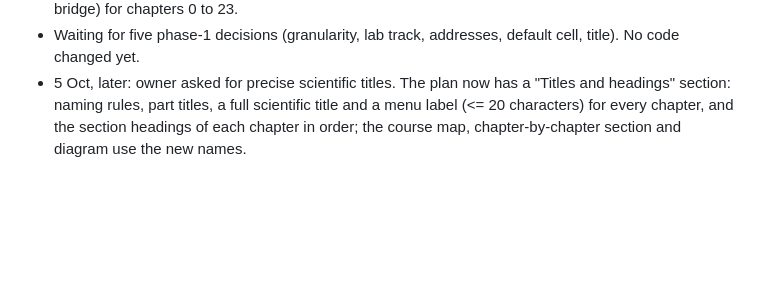
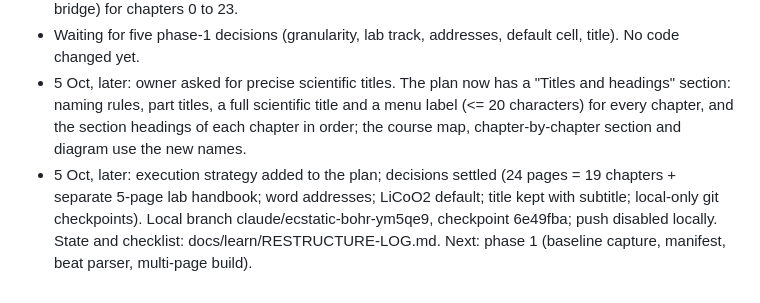
Before and after one commit to asajeevan/asajeevan.github.io, a Markdown page: PROGRESS.md, the part around the change. Rendered like a GitHub page; blank space fills up the shorter version.

Commit message:
Restructure log and progress note
Co-Authored-By: Claude Opus 5.5 <noreply@anthropic.com>
Claude-Session: https://claude.ai/code/session_01TQmkgchkXGT5iy9VRianKW

```diff
--- a/PROGRESS.md
+++ b/PROGRESS.md
@@ -156,3 +156,7 @@ or a tap-to-enlarge view.
 - 5 Oct, later: owner asked for precise scientific titles. The plan now has a "Titles and headings" section: naming rules,
   part titles, a full scientific title and a menu label (<= 20 characters) for every chapter, and the section headings of
   each chapter in order; the course map, chapter-by-chapter section and diagram use the new names.
+- 5 Oct, later: execution strategy added to the plan; decisions settled (24 pages = 19 chapters + separate 5-page lab
+  handbook; word addresses; LiCoO2 default; title kept with subtitle; local-only git checkpoints). Local branch
+  claude/ecstatic-bohr-ym5qe9, checkpoint 6e49fba; push disabled locally. State and checklist:
+  docs/learn/RESTRUCTURE-LOG.md. Next: phase 1 (baseline capture, manifest, beat parser, multi-page build).
```
Also changed, not shown: docs/learn/RESTRUCTURE-LOG.md (added, +43 -0 lines).
